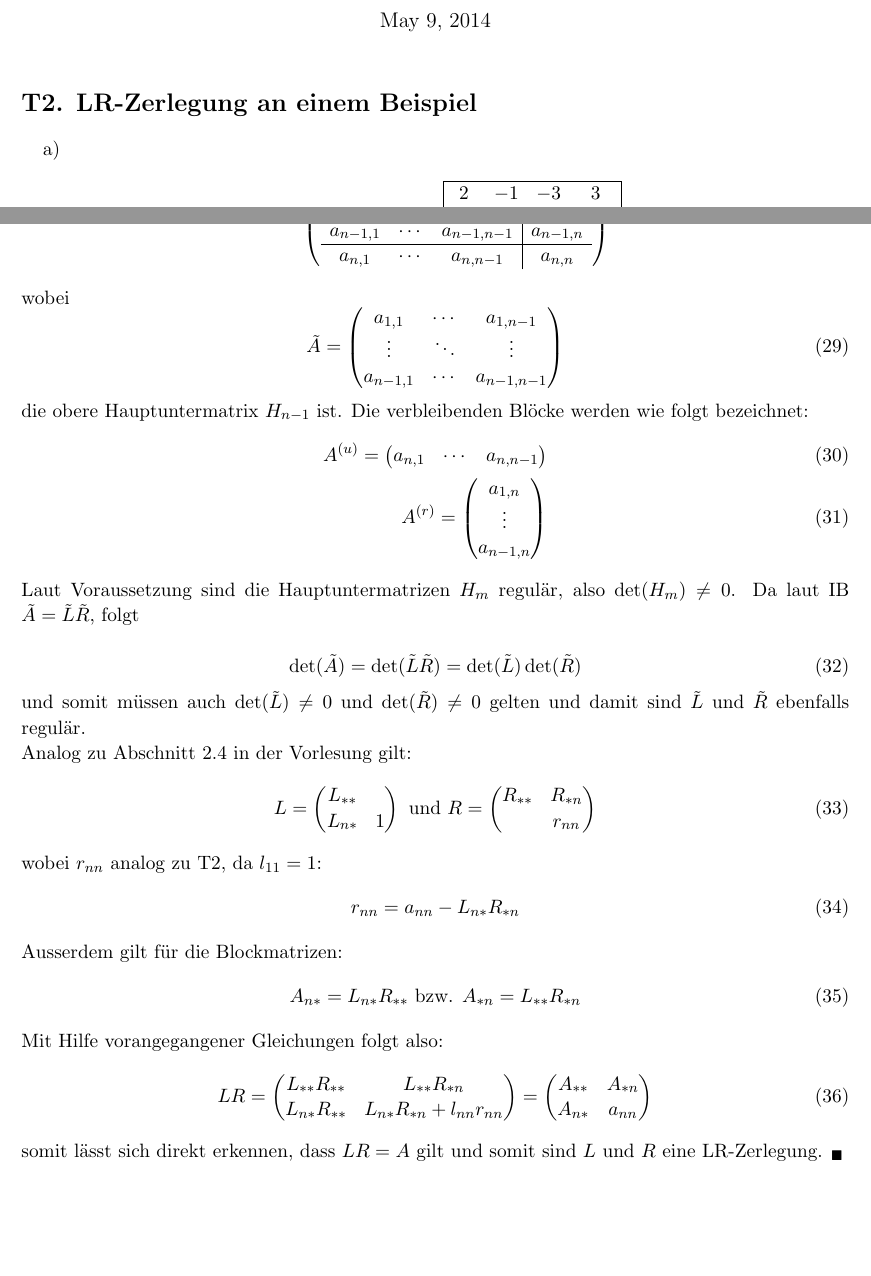
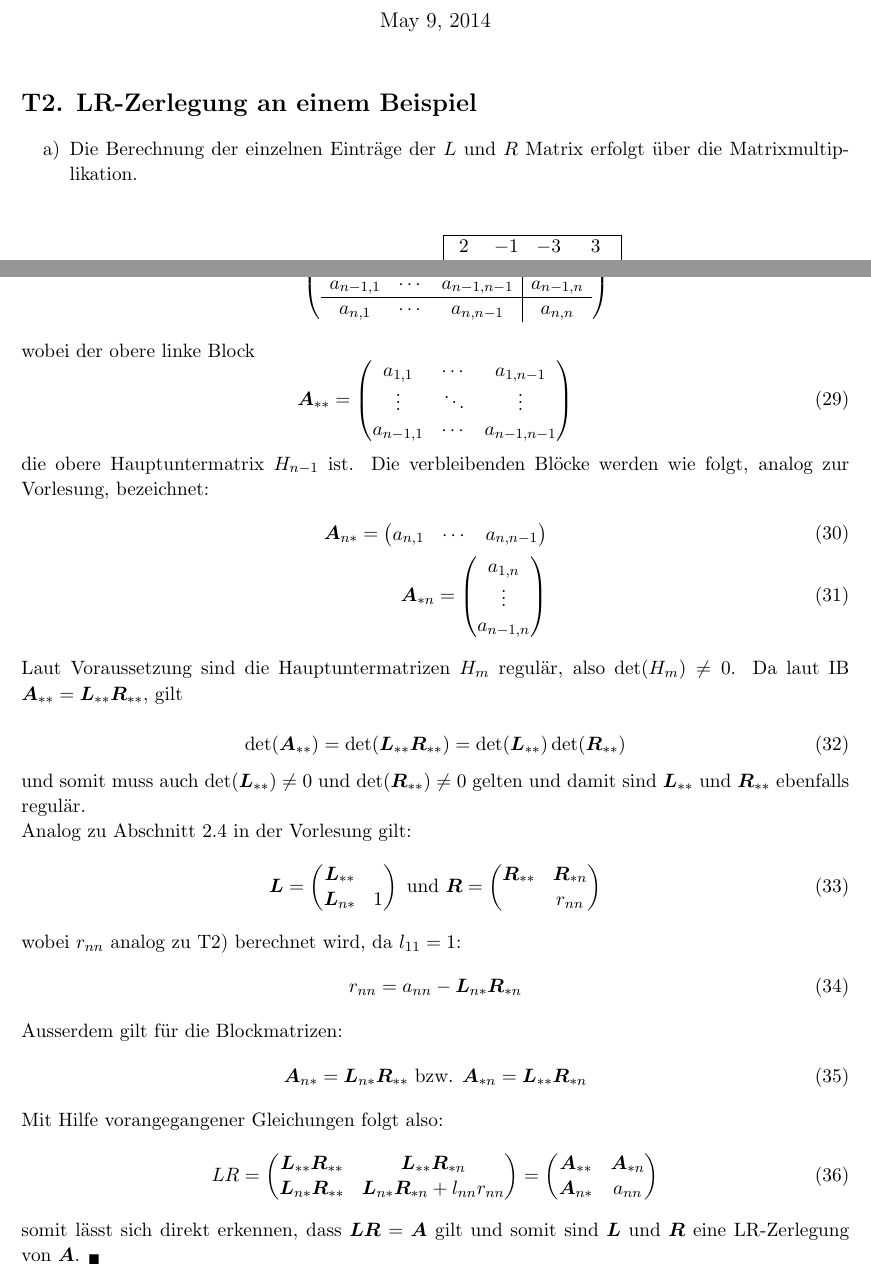
Before and after one commit to lmNt/nummath, a LaTeX document (latex/ueb2.tex): two parts of pages 1 and 3 of 3, joined at a grey line, cut so that both start at the same text, the shorter picture padded with empty space. Compiled offline with pdfLaTeX.

Commit message:
fixed notation

```diff
--- a/latex/ueb2.tex
+++ b/latex/ueb2.tex
@@ -36,6 +36,7 @@
 \section*{T2. LR-Zerlegung an einem Beispiel}
 \begin{itemize}
 \item[a)]
+Die Berechnung der einzelnen Eintr\a ge der $L$ und $R$ Matrix erfolgt \u ber die Matrixmultiplikation.
 
 \begin{align}
 \begin{array}{cccc|cccc|}
@@ -156,22 +157,22 @@ a_{n,1} & \cdots & a_{n,n-1} 	 & a_{n,n}
 \end{array}
 \right)
 \end{equation}
-wobei
+wobei der obere linke Block
 \begin{equation}
-\tilde{A} =
+\mbb{A}_{**} =
 \begin{pmatrix}
 a_{1,1} & \cdots & a_{1,n-1}    \\
 \vdots  & \ddots & \vdots       \\
 a_{n-1,1} & \cdots & a_{n-1,n-1}\\
 \end{pmatrix}
 \end{equation}
-die obere Hauptuntermatrix $H_{n-1}$ ist. Die verbleibenden Bl\o cke werden wie folgt bezeichnet:
+die obere Hauptuntermatrix $H_{n-1}$ ist. Die verbleibenden Bl\o cke werden wie folgt, analog zur Vorlesung, bezeichnet:
 \begin{align}
-A^{(u)} =
+\mbb{A}_{n*} =
 \begin{pmatrix}
 a_{n,1} & \cdots & a_{n,n-1}
 \end{pmatrix}\\
-A^{(r)} =
+\mbb{A}_{*n} =
 \begin{pmatrix}
 a_{1,n} \\
 \vdots  \\
@@ -179,37 +180,37 @@ a_{n-1,n}
 \end{pmatrix}
 \end{align}
 
-Laut Voraussetzung sind die Hauptuntermatrizen $H_m$ regul\a r, also $\det(H_m) \neq 0$. Da laut IB $\tilde{A} = \tilde{L}\tilde{R}$, folgt
+Laut Voraussetzung sind die Hauptuntermatrizen $H_m$ regul\a r, also $\det(H_m) \neq 0$. Da laut IB $\mbb{A}_{**} = \mbb{L}_{**}\mbb{R}_{**}$, gilt
 
 \begin{equation}
-\det(\tilde{A}) = \det(\tilde{L}\tilde{R}) = \det(\tilde{L}) \det(\tilde{R})
+\det(\mbb{A}_{**}) = \det(\mbb{L}_{**}\mbb{R}_{**}) = \det(\mbb{L}_{**}) \det(\mbb{R}_{**})
 \end{equation}
 
-und somit m\u ssen auch $\det(\tilde{L}) \neq 0$ und $\det (\tilde{R}) \neq 0$ gelten und damit sind $\tilde{L}$ und $\tilde{R}$ ebenfalls regul\a r.
+und somit muss auch $\det(\mbb{L}_{**}) \neq 0$ und $\det (\mbb{R}_{**}) \neq 0$ gelten und damit sind $\mbb{L}_{**}$ und $\mbb{R}_{**}$ ebenfalls regul\a r.
 
 Analog zu Abschnitt 2.4 in der Vorlesung gilt:
 \begin{equation}
-L =
+\mbb{L} =
 \begin{pmatrix}
-L_{**} & 		\\
-L_{n*} & 1 \\
+\mbb{L}_{**} & 		\\
+\mbb{L}_{n*} & 1 \\
 \end{pmatrix}
 \text{ und }
-R =
+\mbb{R} =
 \begin{pmatrix}
-R_{**} & R_{*n} \\
+\mbb{R}_{**} & \mbb{R}_{*n} \\
 & r_{nn}
 \end{pmatrix}
 \end{equation}
-wobei $r_{nn}$ analog zu T2, da $l_{11}=1$:
+wobei $r_{nn}$ analog zu T2) berechnet wird, da $l_{11}=1$:
 \begin{equation}
-r_{nn} = a_{nn} - L_{n*}R_{*n}
+r_{nn} = a_{nn} - \mbb{L}_{n*}\mbb{R}_{*n}
 \end{equation}
 Ausserdem gilt f\u r die Blockmatrizen:
 \begin{equation}
-A_{n*}=L_{n*}R_{**}
+\mbb{A}_{n*}=\mbb{L}_{n*}\mbb{R}_{**}
 \text{ bzw. }
-A_{*n}=L_{**}R_{*n}
+\mbb{A}_{*n}=\mbb{L}_{**}\mbb{R}_{*n}
 \end{equation}
 
 
@@ -217,16 +218,16 @@ Mit Hilfe vorangegangener Gleichungen folgt also:
 \begin{equation}
 LR =
 \begin{pmatrix}
-L_{**}R_{**} & L_{**}R_{*n} \\
-L_{n*}R_{**} & L_{n*}R_{*n}+l_{nn}r_{nn}
+\mbb{L}_{**}\mbb{R}_{**} & \mbb{L}_{**}\mbb{R}_{*n} \\
+\mbb{L}_{n*}\mbb{R}_{**} & \mbb{L}_{n*}\mbb{R}_{*n}+l_{nn}r_{nn}
 \end{pmatrix}
 =
 \begin{pmatrix}
-A_{**} & A_{*n} \\
-A_{n*} & a_{nn}   \\
+\mbb{A}_{**} & \mbb{A}_{*n} \\
+\mbb{A}_{n*} & a_{nn}   \\
 \end{pmatrix}
 \end{equation}
-somit l\a sst sich direkt erkennen, dass $LR=A$ gilt und somit sind $L$ und $R$ eine LR-Zerlegung. $_\blacksquare$
+somit l\a sst sich direkt erkennen, dass $\mbb{L}\mbb{R}=\mbb{A}$ gilt und somit sind $\mbb{L}$ und $\mbb{R}$ eine LR-Zerlegung von $\mbb{A}$. $_\blacksquare$
 
 
 
```
Also changed, not shown: latex/ueb2.pdf.
